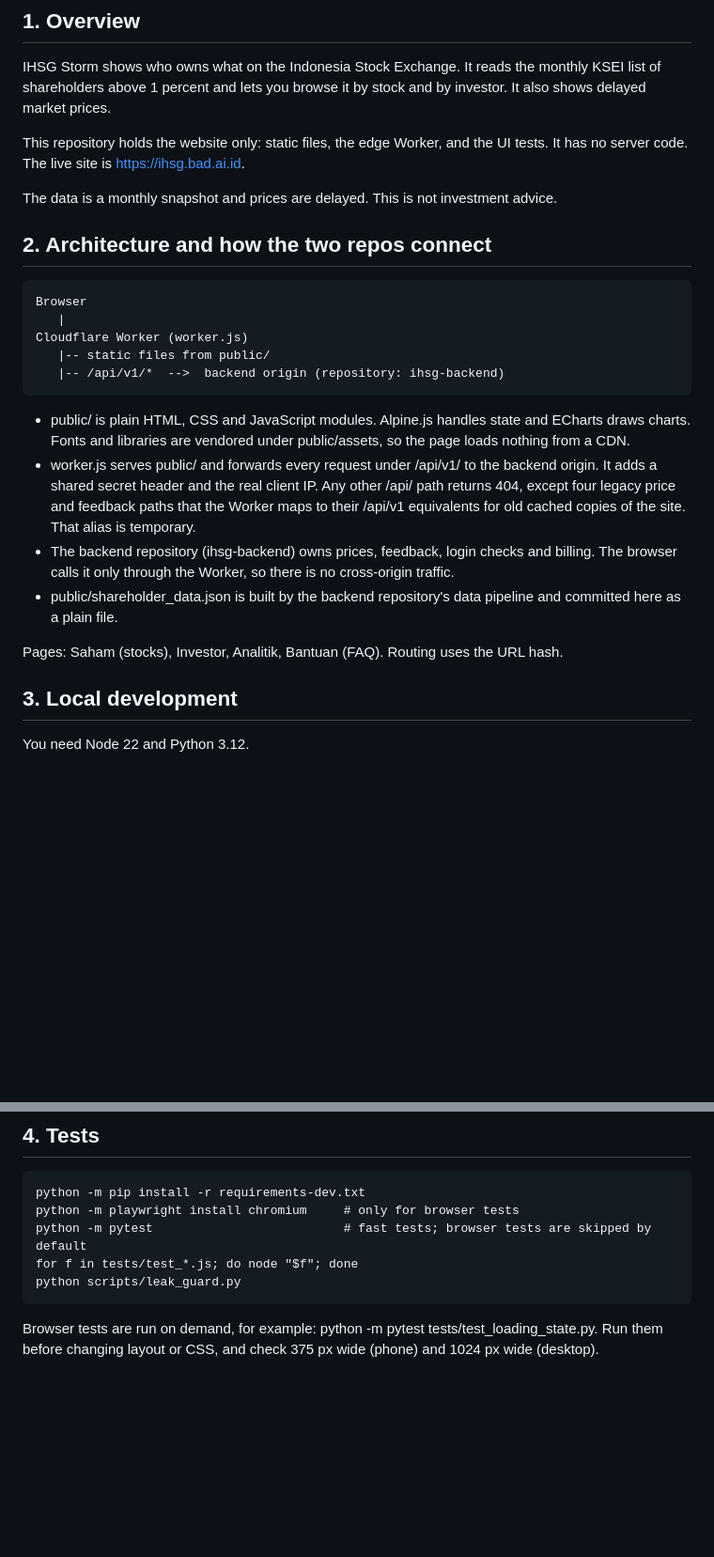
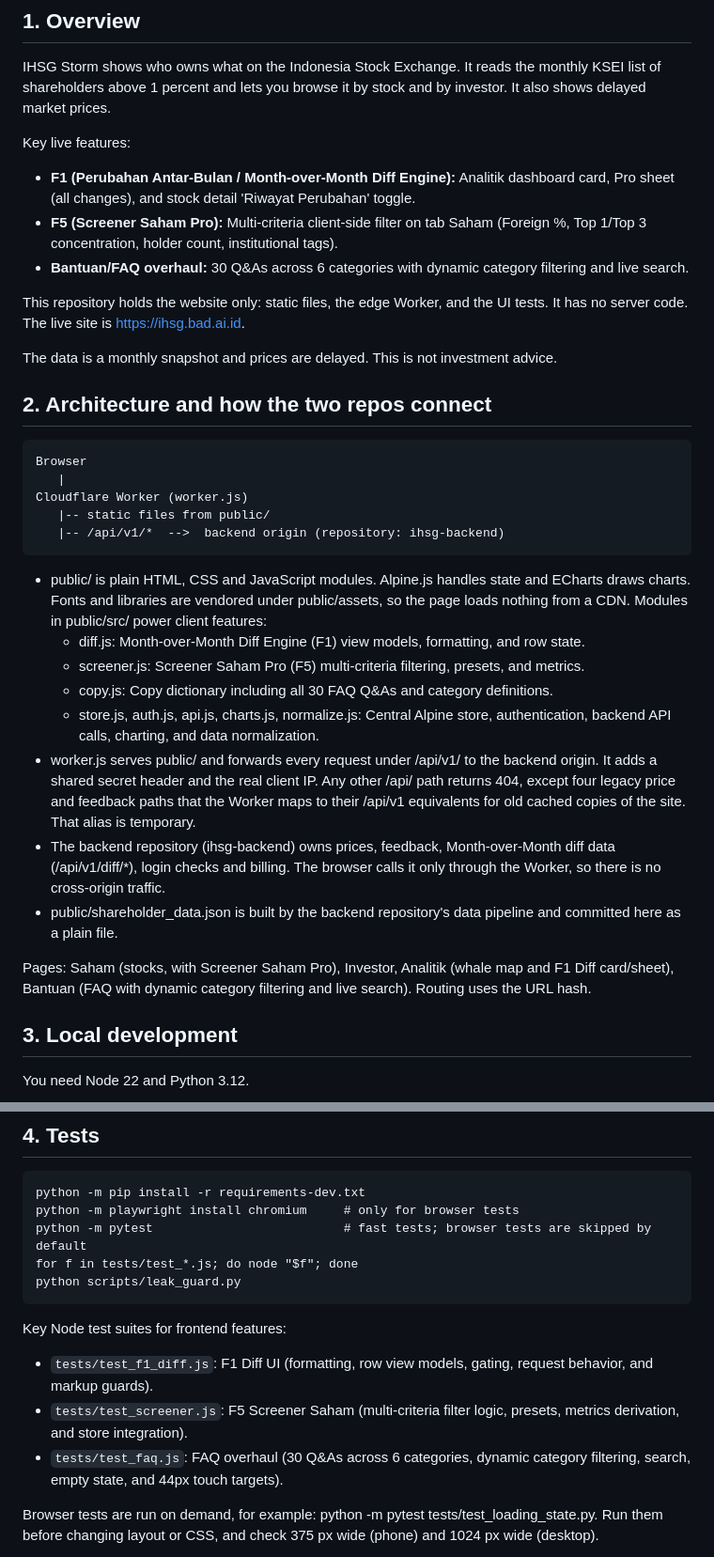
Before and after one commit to anfieldlad/ihsg-stockholder, a Markdown page: README.md, 2 parts joined by grey strips. Shown at 94% size. Drawn GitHub-style; blank space fills up the shorter version.

Commit message:
docs: update README with F1 Diff, F5 Screener, and FAQ overhaul

```diff
--- a/README.md
+++ b/README.md
@@ -3,6 +3,11 @@
 ## 1. Overview
 
 IHSG Storm shows who owns what on the Indonesia Stock Exchange. It reads the monthly KSEI list of shareholders above 1 percent and lets you browse it by stock and by investor. It also shows delayed market prices.
+
+Key live features:
+- **F1 (Perubahan Antar-Bulan / Month-over-Month Diff Engine):** Analitik dashboard card, Pro sheet (all changes), and stock detail 'Riwayat Perubahan' toggle.
+- **F5 (Screener Saham Pro):** Multi-criteria client-side filter on tab Saham (Foreign %, Top 1/Top 3 concentration, holder count, institutional tags).
+- **Bantuan/FAQ overhaul:** 30 Q&As across 6 categories with dynamic category filtering and live search.
 
 This repository holds the website only: static files, the edge Worker, and the UI tests. It has no server code. The live site is https://ihsg.bad.ai.id.
 
@@ -16,12 +21,16 @@ The data is a monthly snapshot and prices are delayed. This is not investment ad
        |-- static files from public/
        |-- /api/v1/*  -->  backend origin (repository: ihsg-backend)
 
-- public/ is plain HTML, CSS and JavaScript modules. Alpine.js handles state and ECharts draws charts. Fonts and libraries are vendored under public/assets, so the page loads nothing from a CDN.
+- public/ is plain HTML, CSS and JavaScript modules. Alpine.js handles state and ECharts draws charts. Fonts and libraries are vendored under public/assets, so the page loads nothing from a CDN. Modules in public/src/ power client features:
+  - diff.js: Month-over-Month Diff Engine (F1) view models, formatting, and row state.
+  - screener.js: Screener Saham Pro (F5) multi-criteria filtering, presets, and metrics.
+  - copy.js: Copy dictionary including all 30 FAQ Q&As and category definitions.
+  - store.js, auth.js, api.js, charts.js, normalize.js: Central Alpine store, authentication, backend API calls, charting, and data normalization.
 - worker.js serves public/ and forwards every request under /api/v1/ to the backend origin. It adds a shared secret header and the real client IP. Any other /api/ path returns 404, except four legacy price and feedback paths that the Worker maps to their /api/v1 equivalents for old cached copies of the site. That alias is temporary.
-- The backend repository (ihsg-backend) owns prices, feedback, login checks and billing. The browser calls it only through the Worker, so there is no cross-origin traffic.
+- The backend repository (ihsg-backend) owns prices, feedback, Month-over-Month diff data (/api/v1/diff/*), login checks and billing. The browser calls it only through the Worker, so there is no cross-origin traffic.
 - public/shareholder_data.json is built by the backend repository's data pipeline and committed here as a plain file.
 
-Pages: Saham (stocks), Investor, Analitik, Bantuan (FAQ). Routing uses the URL hash.
+Pages: Saham (stocks, with Screener Saham Pro), Investor, Analitik (whale map and F1 Diff card/sheet), Bantuan (FAQ with dynamic category filtering and live search). Routing uses the URL hash.
 
 ## 3. Local development
 
@@ -47,6 +56,11 @@ Site metadata (canonical URL, sitemap, robots, config.js) is generated from site
     python -m pytest                          # fast tests; browser tests are skipped by default
     for f in tests/test_*.js; do node "$f"; done
     python scripts/leak_guard.py
+
+Key Node test suites for frontend features:
+- `tests/test_f1_diff.js`: F1 Diff UI (formatting, row view models, gating, request behavior, and markup guards).
+- `tests/test_screener.js`: F5 Screener Saham (multi-criteria filter logic, presets, metrics derivation, and store integration).
+- `tests/test_faq.js`: FAQ overhaul (30 Q&As across 6 categories, dynamic category filtering, search, empty state, and 44px touch targets).
 
 Browser tests are run on demand, for example: python -m pytest tests/test_loading_state.py. Run them before changing layout or CSS, and check 375 px wide (phone) and 1024 px wide (desktop).
 
```
